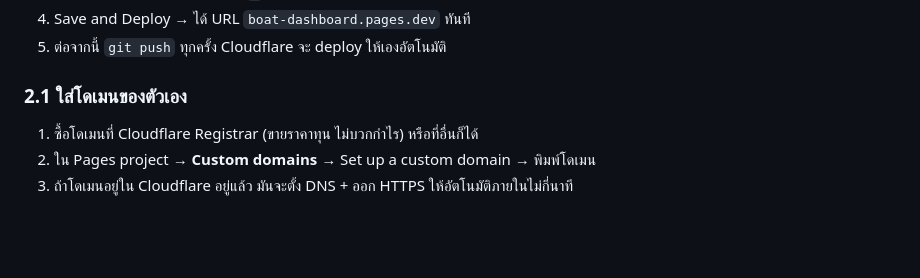
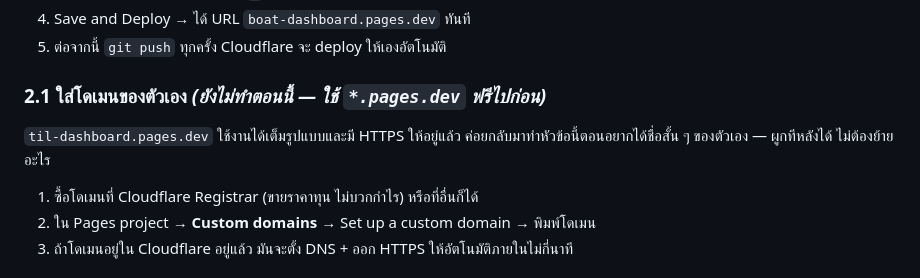
Before and after one commit to Luminous3834/boat-dashboard, a Markdown page: DEPLOY.md, the part around the change. Drawn GitHub-style; blank space fills up the shorter version.

Commit message:
Note that the custom domain step is deferred in favour of *.pages.dev
Co-Authored-By: Claude Opus 5 <noreply@anthropic.com>
Claude-Session: https://claude.ai/code/session_01E77DHogAHWDVnSk37jT5ri

```diff
--- a/DEPLOY.md
+++ b/DEPLOY.md
@@ -84,7 +84,10 @@ const MQTT = {
 4. Save and Deploy → ได้ URL `boat-dashboard.pages.dev` ทันที
 5. ต่อจากนี้ `git push` ทุกครั้ง Cloudflare จะ deploy ให้เองอัตโนมัติ
 
-### 2.1 ใส่โดเมนของตัวเอง
+### 2.1 ใส่โดเมนของตัวเอง *(ยังไม่ทำตอนนี้ — ใช้ `*.pages.dev` ฟรีไปก่อน)*
+
+`til-dashboard.pages.dev` ใช้งานได้เต็มรูปแบบและมี HTTPS ให้อยู่แล้ว
+ค่อยกลับมาทำหัวข้อนี้ตอนอยากได้ชื่อสั้น ๆ ของตัวเอง — ผูกทีหลังได้ ไม่ต้องย้ายอะไร
 1. ซื้อโดเมนที่ Cloudflare Registrar (ขายราคาทุน ไม่บวกกำไร) หรือที่อื่นก็ได้
 2. ใน Pages project → **Custom domains** → Set up a custom domain → พิมพ์โดเมน
 3. ถ้าโดเมนอยู่ใน Cloudflare อยู่แล้ว มันจะตั้ง DNS + ออก HTTPS ให้อัตโนมัติภายในไม่กี่นาที
```
